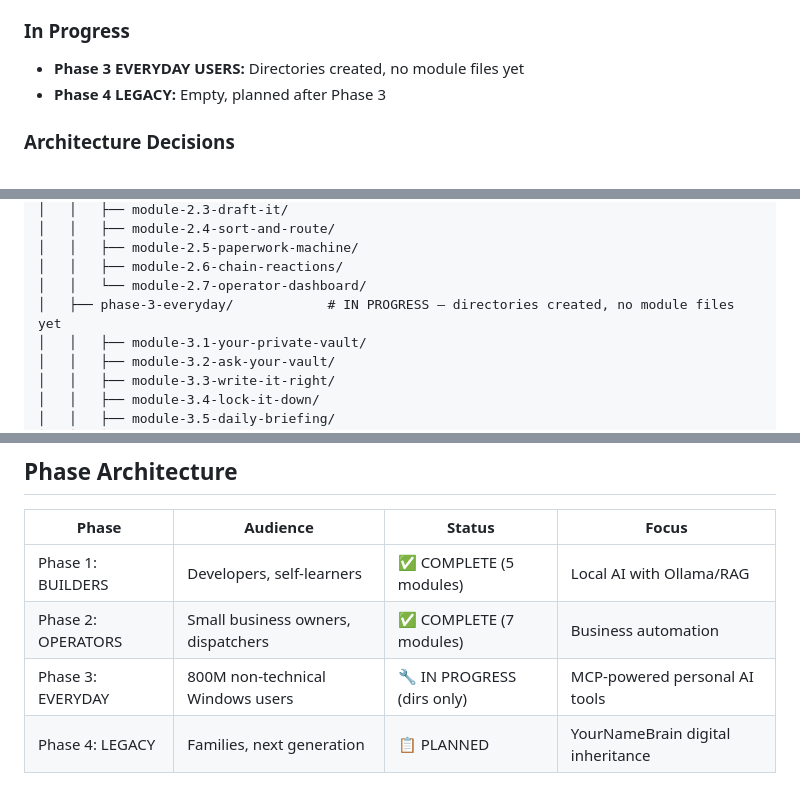
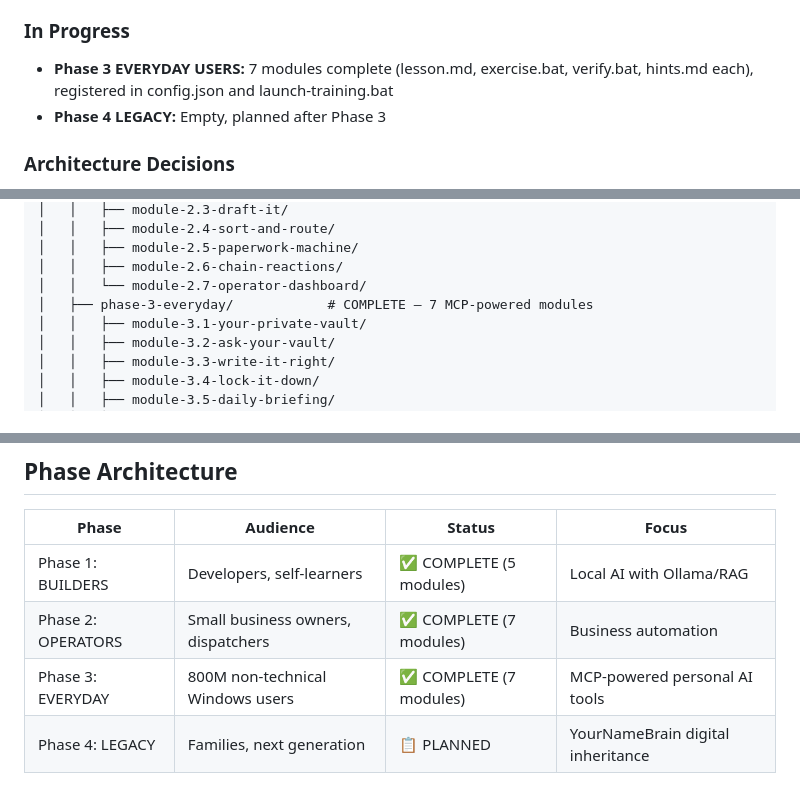
Before and after one commit to thebardchat/AI-Trainer-MAX, a Markdown page: CLAUDE.md, 3 parts joined by grey strips. Rendered like a GitHub page.

Commit message:
Correct CLAUDE.md Phase 3 status to COMPLETE
Phase 3 modules were already built and pushed in commit efad1bf.
Fix project state section and phase table to reflect reality.

Co-Authored-By: Claude Opus 4.6 <noreply@anthropic.com>

```diff
--- a/CLAUDE.md
+++ b/CLAUDE.md
@@ -18,7 +18,7 @@ AI-Trainer-MAX is a modular, CLI-based AI training system built on the Angel Clo
 - **shared/utils/mcp-health-check.bat:** MCP server health checker
 
 ### In Progress
-- **Phase 3 EVERYDAY USERS:** Directories created, no module files yet
+- **Phase 3 EVERYDAY USERS:** 7 modules complete (lesson.md, exercise.bat, verify.bat, hints.md each), registered in config.json and launch-training.bat
 - **Phase 4 LEGACY:** Empty, planned after Phase 3
 
 ### Architecture Decisions
@@ -83,7 +83,7 @@ AI-Trainer-MAX/
 │   │   ├── module-2.5-paperwork-machine/
 │   │   ├── module-2.6-chain-reactions/
 │   │   └── module-2.7-operator-dashboard/
-│   ├── phase-3-everyday/            # IN PROGRESS — directories created, no module files yet
+│   ├── phase-3-everyday/            # COMPLETE — 7 MCP-powered modules
 │   │   ├── module-3.1-your-private-vault/
 │   │   ├── module-3.2-ask-your-vault/
 │   │   ├── module-3.3-write-it-right/
@@ -179,7 +179,7 @@ Phase 3 modules use `shared/utils/mcp-call.py` to call ShaneBrain MCP server too
 |-------|----------|--------|-------|
 | Phase 1: BUILDERS | Developers, self-learners | ✅ COMPLETE (5 modules) | Local AI with Ollama/RAG |
 | Phase 2: OPERATORS | Small business owners, dispatchers | ✅ COMPLETE (7 modules) | Business automation |
-| Phase 3: EVERYDAY | 800M non-technical Windows users | 🔧 IN PROGRESS (dirs only) | MCP-powered personal AI tools |
+| Phase 3: EVERYDAY | 800M non-technical Windows users | ✅ COMPLETE (7 modules) | MCP-powered personal AI tools |
 | Phase 4: LEGACY | Families, next generation | 📋 PLANNED | YourNameBrain digital inheritance |
 
 ## Mission Context
```
